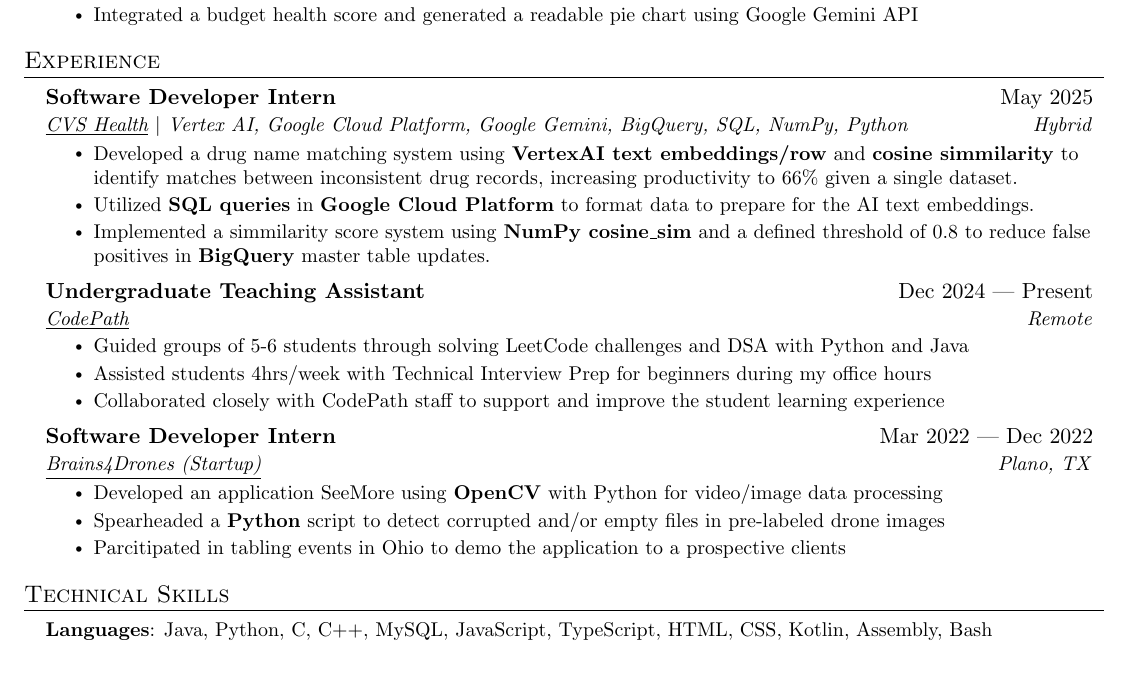
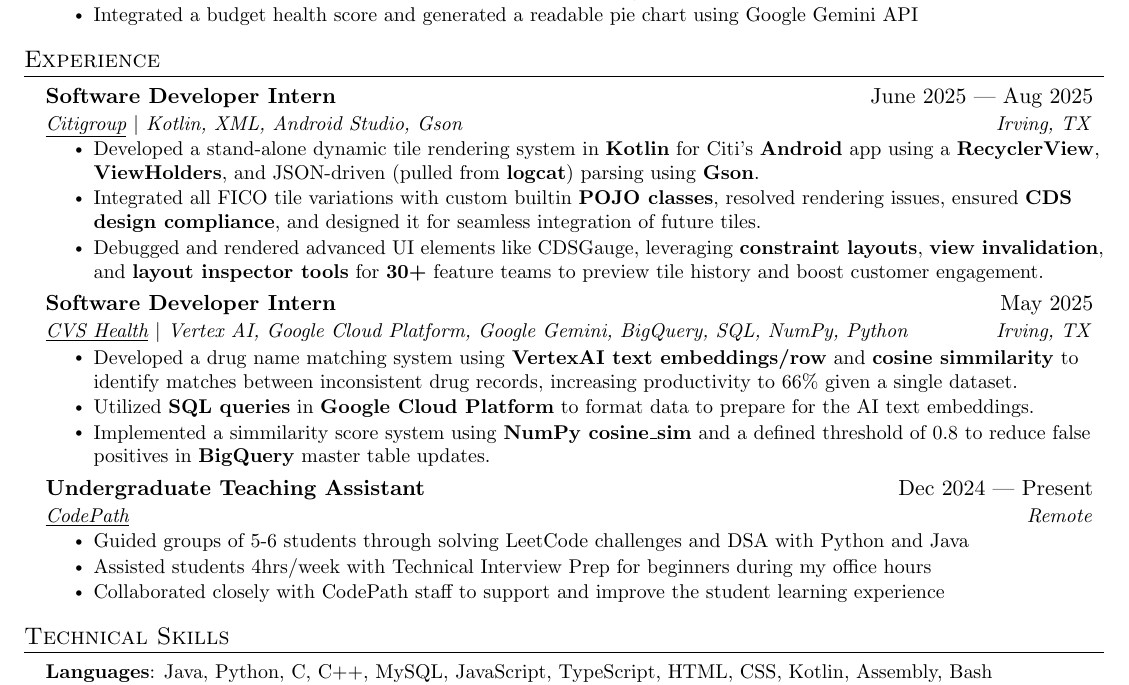
Before and after one commit to manthranatarajan/my-resume, a LaTeX CV (resume.tex): part of the page, cut so that both start at the same text. Compiled offline with pdfLaTeX.

Commit message:
added exp

```diff
--- a/resume.tex
+++ b/resume.tex
@@ -152,18 +152,23 @@
   \resumeSubHeadingListStart
 
     \resumeSubheading
+      {Software Developer Intern}{June 2025 — Aug 2025}
+      {\href{https://www.citigroup.com/global}{\underline{Citigroup}} $|$ \textit{Kotlin}, \textit{XML}, \textit{Android Studio}, \textit{Gson}}{Irving, TX}
+      \resumeItemListStart
+        \resumeItem{Developed a stand-alone dynamic tile rendering system in {\textbf{Kotlin}} for Citi's {\textbf{Android}} app using a {\textbf{RecyclerView}}, {\textbf{ViewHolders}}, and JSON-driven (pulled from {\textbf{logcat}}) parsing using {\textbf{Gson}}.}
+        \resumeItem{Integrated all FICO tile variations with custom builtin {\textbf{POJO classes}}, resolved rendering issues, ensured {\textbf{CDS design compliance}}, and designed it for seamless integration of future tiles.}
+        \resumeItem{Debugged and rendered advanced UI elements like CDSGauge, leveraging {\textbf{constraint layouts}}, {\textbf{view invalidation}}, and {\textbf{layout inspector tools}} for {\textbf{30+}} feature teams to preview tile history and boost customer engagement.}
+    \resumeItemListEnd
+
+    \resumeSubheading
       {Software Developer Intern}{May 2025}
-      {\href{https://www.cvshealth.com/}{\underline{CVS Health}} $|$ \textit{Vertex AI}, \textit{Google Cloud Platform}, \textit{Google Gemini}, \textit{BigQuery}, \textit{SQL}, \textit{NumPy}, \textit{Python}}{Hybrid}
+      {\href{https://www.cvshealth.com/}{\underline{CVS Health}} $|$ \textit{Vertex AI}, \textit{Google Cloud Platform}, \textit{Google Gemini}, \textit{BigQuery}, \textit{SQL}, \textit{NumPy}, \textit{Python}}{Irving, TX}
       \resumeItemListStart
         \resumeItem{Developed a drug name matching system using {\textbf{VertexAI text embeddings/row}} and {\textbf{cosine simmilarity}} to identify matches between inconsistent drug records, increasing productivity to 66\% given a single dataset.}
         \resumeItem{Utilized {\textbf{SQL queries}} in {\textbf{Google Cloud Platform}} to format data to prepare for the AI text embeddings.}
         \resumeItem{Implemented a simmilarity score system using {\textbf{NumPy cosine\_sim}} and a defined threshold of 0.8 to reduce false positives in {\textbf{BigQuery}} master table updates.}
 
     \resumeItemListEnd
-
-    % \resumeSubheading
-    %   {Incoming Software Developer Intern}{June 2025 — August 2025}
-    %   {Citigroup}{Irving, TX}
 
     \resumeSubheading
       {Undergraduate Teaching Assistant}{Dec 2024 — Present}
@@ -174,14 +179,14 @@
         \resumeItem{Collaborated closely with CodePath staff to support and improve the student learning experience}
       \resumeItemListEnd
 
-    \resumeSubheading
-      {Software Developer Intern}{Mar 2022 — Dec 2022}
-      {\href{https://brains4drones.com/solutions/}{\underline{Brains4Drones (Startup)}}}{Plano, TX}
-      \resumeItemListStart
-        \resumeItem{Developed an application SeeMore using {\textbf{OpenCV}} with Python for video/image data processing}
-        \resumeItem{Spearheaded a {\textbf{Python}} script to detect corrupted and/or empty files in pre-labeled drone images}
-        \resumeItem{Parcitipated in tabling events in Ohio to demo the application to a prospective clients}
-    \resumeItemListEnd
+    % \resumeSubheading
+    %   {Software Developer Intern}{Mar 2022 — Dec 2022}
+    %   {\href{https://brains4drones.com/solutions/}{\underline{Brains4Drones (Startup)}}}{Plano, TX}
+    %   \resumeItemListStart
+    %     \resumeItem{Developed an application SeeMore using {\textbf{OpenCV}} with Python for video/image data processing}
+    %     \resumeItem{Spearheaded a {\textbf{Python}} script to detect corrupted and/or empty files in pre-labeled drone images}
+    %     \resumeItem{Parcitipated in tabling events in Ohio to demo the application to a prospective clients}
+    % \resumeItemListEnd
 
     % \resumeSubheading
     %   {Lead Instructor}{Oct 2023 — March 2025}
```
Also changed, not shown: resume.pdf, 3 other files.
